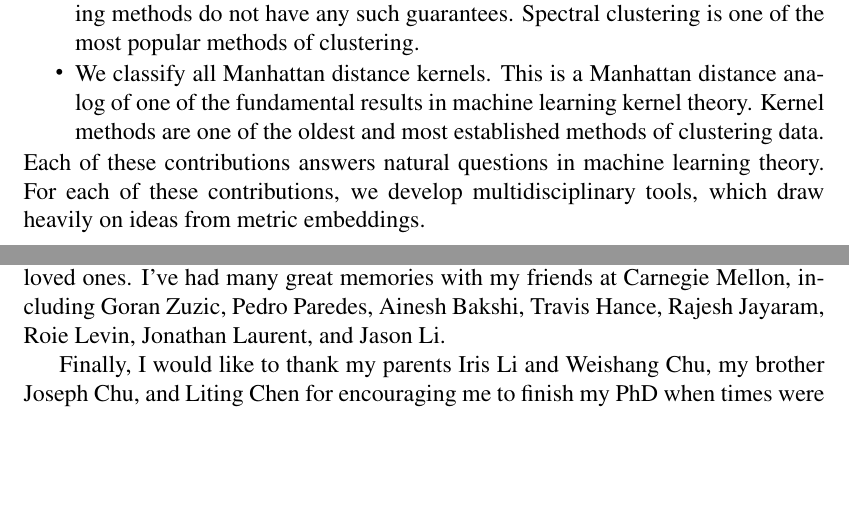
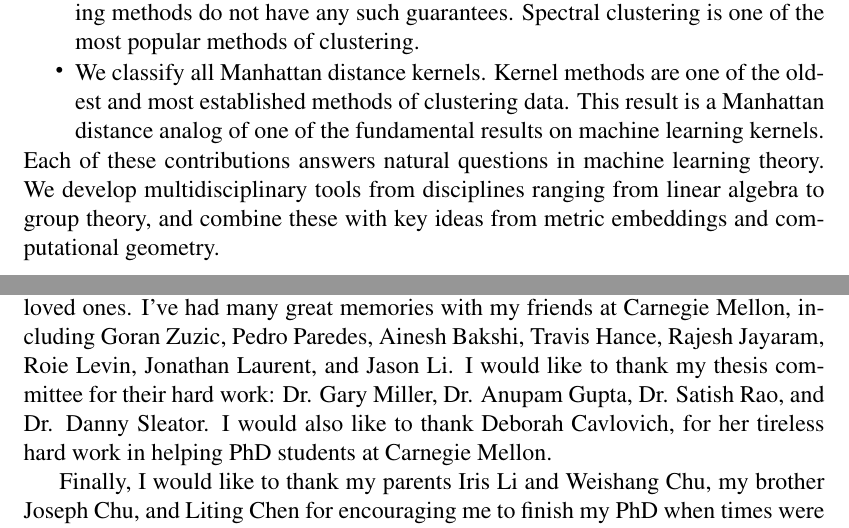
Before and after one commit to timchu/thesis, a LaTeX thesis (thesis.tex): two parts of pages 5 and 7 of 228, joined at a grey line, cut so that both start at the same text, the shorter picture padded with empty space. Compiled offline with pdfLaTeX.

Commit message:
Credit update

```diff
--- a/thesis.tex
+++ b/thesis.tex
@@ -120,13 +110,0 @@ To my mother, who supported me since the day I was born.
-      guarantees. This may lead to more theoretically principled
-      spectral clustering methods, as existing methods do not have any
-      such guarantees. Spectral clustering is one of the most popular
-      methods of clustering.
-    \item We classify all Manhattan distance kernels. This
-      is a Manhattan distance analog of one of the fundamental results
-      in machine learning kernel theory. Kernel methods are one of the
-      oldest and most established methods of clustering data.
-  \end{itemize}
-  Each of these contributions answers natural questions in machine
-  learning theory. For each of these contributions, we develop
-  multidisciplinary tools, which draw heavily on ideas from metric
-  embeddings.
@@ -133,3 +114,10 @@ To my mother, who supported me since the day I was born.
+\item We build a spectral partition method with provable theoretical guarantees. This may lead to more theoretically principled spectral clustering methods, as existing methods do not have any such guarantees. Spectral clustering is one of the most popular methods of clustering.
+\item We classify all Manhattan distance kernels. Kernel methods are one of the oldest and most established methods of clustering data. This result is a Manhattan distance analog of one of the fundamental results on machine learning kernels.
+\end{itemize}
+Each of these contributions answers natural questions in machine
+  learning theory. We develop multidisciplinary tools from disciplines
+  ranging from linear algebra to group theory, and combine these with
+  key ideas from metric embeddings and computational geometry.
 
 \end{abstract}
 \iffalse
@@ -170,7 +158,12 @@ To my mother, who supported me since the day I was born.
   Graduate school wouldn't be the same without a supportive group of
   friends and loved ones. I've had many great memories with my friends
   at Carnegie Mellon, including Goran Zuzic, Pedro Paredes, Ainesh
-  Bakshi, Travis Hance, Rajesh Jayaram, Roie Levin, Jonathan Laurent, and Jason Li.
+  Bakshi, Travis Hance, Rajesh Jayaram, Roie Levin, Jonathan Laurent,
+  and Jason Li. I would like to thank my thesis committee
+  for their hard work: Dr. Gary Miller, Dr. Anupam Gupta, Dr. Satish
+  Rao, and Dr. Danny Sleator. I would also like to thank Deborah
+  Cavlovich, for her tireless hard work in helping PhD students at
+  Carnegie Mellon.
 
   Finally, I would like to thank my parents Iris Li and Weishang Chu,
   my brother Joseph Chu, and Liting Chen for encouraging me to finish my PhD when
```
Also changed, not shown: thesis.tex (12 more changed lines).
